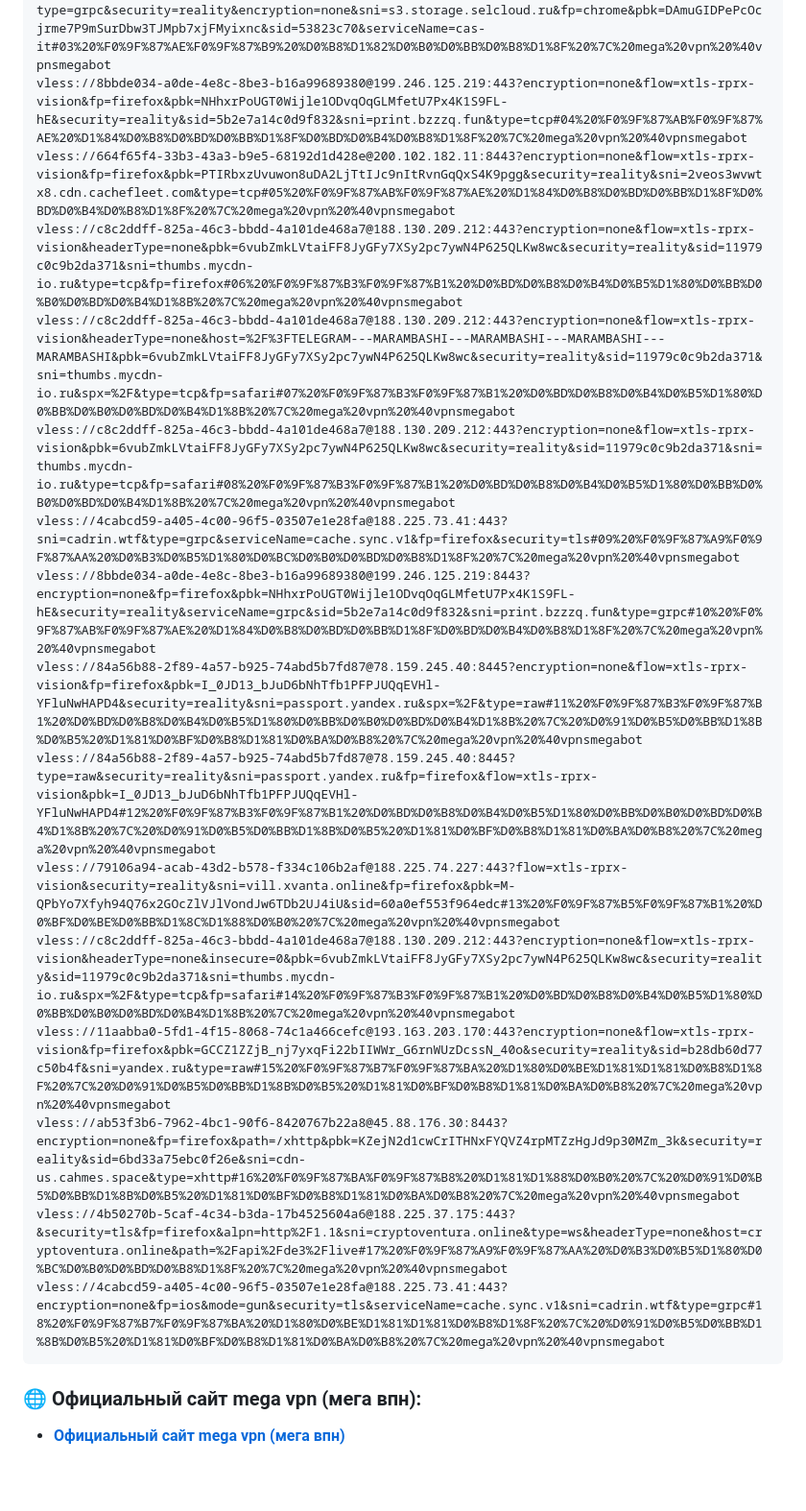
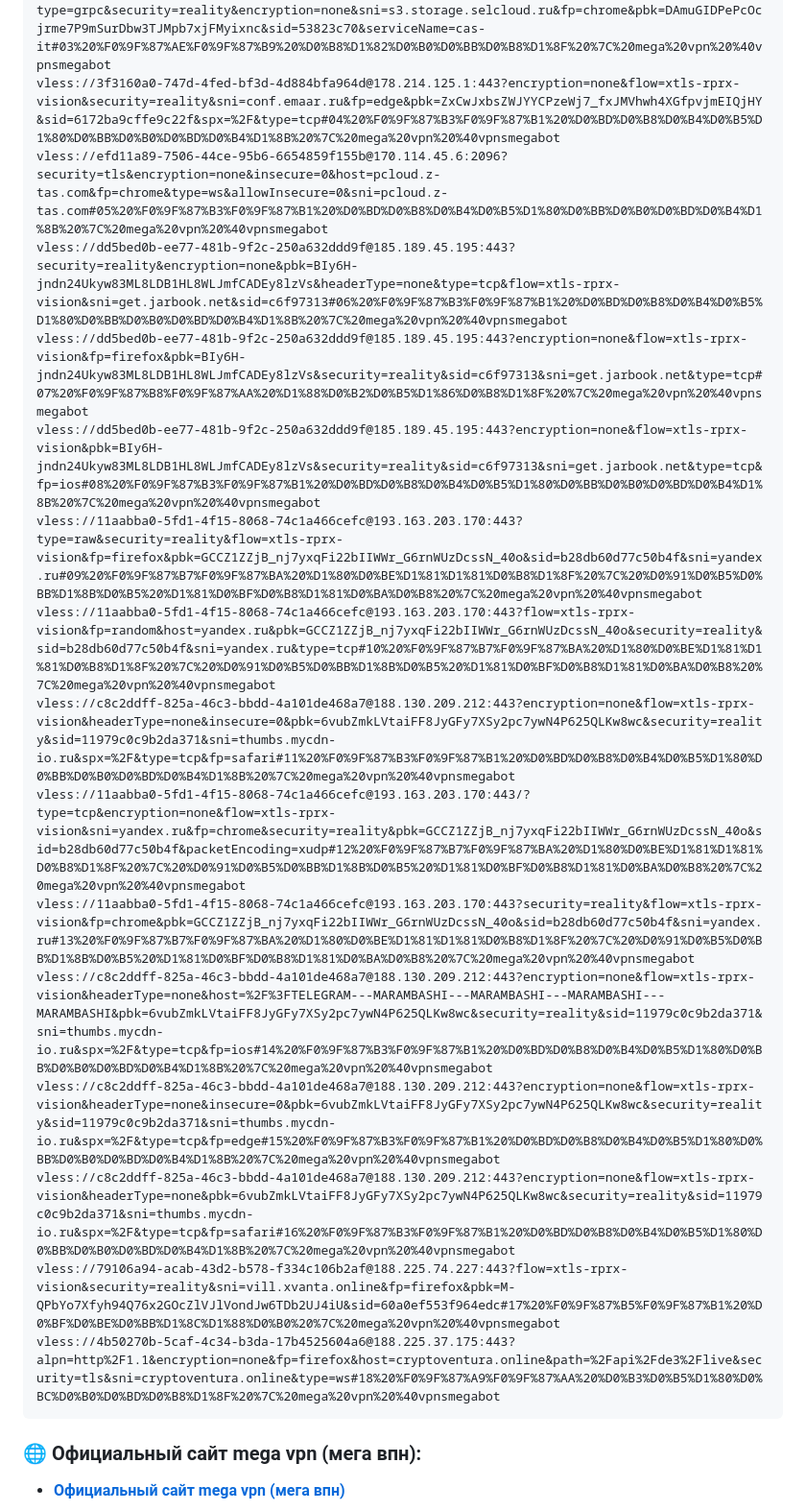
Before and after one commit to Andrejewild/bypass-whitelist-vpn, a Markdown page: README.md, the part around one of its changes. Shown at 96% size. GitHub-like rendering; blank space fills up the shorter version.

Commit message:
⚡ mega vpn official update (2026-11-12 04:09 MSK) via @vpnsmegabot

````diff
--- a/README.md
+++ b/README.md
@@ -27,19 +27,19 @@ vless://dd5bed0b-ee77-481b-9f2c-250a632ddd9f@185.189.45.195:443?encryption=none&
 vless://a628c583-24a8-4ce5-98ad-c6458abf1cc4@84.38.184.126:2092?type=grpc&security=reality&encryption=none&sni=s3.storage.selcloud.ru&fp=chrome&pbk=DAmuGIDPePcOcjrme7P9mSurDbw3TJMpb7xjFMyixnc&sid=53823c70&serviceName=cas-it#03%20%F0%9F%87%AE%F0%9F%87%B9%20%D0%B8%D1%82%D0%B0%D0%BB%D0%B8%D1%8F%20%7C%20mega%20vpn%20%40vpnsmegabot
-vless://8bbde034-a0de-4e8c-8be3-b16a99689380@199.246.125.219:443?encryption=none&flow=xtls-rprx-vision&fp=firefox&pbk=NHhxrPoUGT0Wijle1ODvqOqGLMfetU7Px4K1S9FL-hE&security=reality&sid=5b2e7a14c0d9f832&sni=print.bzzzq.fun&type=tcp#04%20%F0%9F%87%AB%F0%9F%87%AE%20%D1%84%D0%B8%D0%BD%D0%BB%D1%8F%D0%BD%D0%B4%D0%B8%D1%8F%20%7C%20mega%20vpn%20%40vpnsmegabot
-vless://664f65f4-33b3-43a3-b9e5-68192d1d428e@200.102.182.11:8443?encryption=none&flow=xtls-rprx-vision&fp=firefox&pbk=PTIRbxzUvuwon8uDA2LjTtIJc9nItRvnGqQxS4K9pgg&security=reality&sni=2veos3wvwtx8.cdn.cachefleet.com&type=tcp#05%20%F0%9F%87%AB%F0%9F%87%AE%20%D1%84%D0%B8%D0%BD%D0%BB%D1%8F%D0%BD%D0%B4%D0%B8%D1%8F%20%7C%20mega%20vpn%20%40vpnsmegabot
-vless://c8c2ddff-825a-46c3-bbdd-4a101de468a7@188.130.209.212:443?encryption=none&flow=xtls-rprx-vision&headerType=none&pbk=6vubZmkLVtaiFF8JyGFy7XSy2pc7ywN4P625QLKw8wc&security=reality&sid=11979c0c9b2da371&sni=thumbs.mycdn-io.ru&type=tcp&fp=firefox#06%20%F0%9F%87%B3%F0%9F%87%B1%20%D0%BD%D0%B8%D0%B4%D0%B5%D1%80%D0%BB%D0%B0%D0%BD%D0%B4%D1%8B%20%7C%20mega%20vpn%20%40vpnsmegabot
-vless://c8c2ddff-825a-46c3-bbdd-4a101de468a7@188.130.209.212:443?encryption=none&flow=xtls-rprx-vision&headerType=none&host=%2F%3FTELEGRAM---MARAMBASHI---MARAMBASHI---MARAMBASHI---MARAMBASHI&pbk=6vubZmkLVtaiFF8JyGFy7XSy2pc7ywN4P625QLKw8wc&security=reality&sid=11979c0c9b2da371&sni=thumbs.mycdn-io.ru&spx=%2F&type=tcp&fp=safari#07%20%F0%9F%87%B3%F0%9F%87%B1%20%D0%BD%D0%B8%D0%B4%D0%B5%D1%80%D0%BB%D0%B0%D0%BD%D0%B4%D1%8B%20%7C%20mega%20vpn%20%40vpnsmegabot
-vless://c8c2ddff-825a-46c3-bbdd-4a101de468a7@188.130.209.212:443?encryption=none&flow=xtls-rprx-vision&pbk=6vubZmkLVtaiFF8JyGFy7XSy2pc7ywN4P625QLKw8wc&security=reality&sid=11979c0c9b2da371&sni=thumbs.mycdn-io.ru&type=tcp&fp=safari#08%20%F0%9F%87%B3%F0%9F%87%B1%20%D0%BD%D0%B8%D0%B4%D0%B5%D1%80%D0%BB%D0%B0%D0%BD%D0%B4%D1%8B%20%7C%20mega%20vpn%20%40vpnsmegabot
-vless://4cabcd59-a405-4c00-96f5-03507e1e28fa@188.225.73.41:443?sni=cadrin.wtf&type=grpc&serviceName=cache.sync.v1&fp=firefox&security=tls#09%20%F0%9F%87%A9%F0%9F%87%AA%20%D0%B3%D0%B5%D1%80%D0%BC%D0%B0%D0%BD%D0%B8%D1%8F%20%7C%20mega%20vpn%20%40vpnsmegabot
-vless://8bbde034-a0de-4e8c-8be3-b16a99689380@199.246.125.219:8443?encryption=none&fp=firefox&pbk=NHhxrPoUGT0Wijle1ODvqOqGLMfetU7Px4K1S9FL-hE&security=reality&serviceName=grpc&sid=5b2e7a14c0d9f832&sni=print.bzzzq.fun&type=grpc#10%20%F0%9F%87%AB%F0%9F%87%AE%20%D1%84%D0%B8%D0%BD%D0%BB%D1%8F%D0%BD%D0%B4%D0%B8%D1%8F%20%7C%20mega%20vpn%20%40vpnsmegabot
-vless://84a56b88-2f89-4a57-b925-74abd5b7fd87@78.159.245.40:8445?encryption=none&flow=xtls-rprx-vision&fp=firefox&pbk=I_0JD13_bJuD6bNhTfb1PFPJUQqEVHl-YFluNwHAPD4&security=reality&sni=passport.yandex.ru&spx=%2F&type=raw#11%20%F0%9F%87%B3%F0%9F%87%B1%20%D0%BD%D0%B8%D0%B4%D0%B5%D1%80%D0%BB%D0%B0%D0%BD%D0%B4%D1%8B%20%7C%20%D0%91%D0%B5%D0%BB%D1%8B%D0%B5%20%D1%81%D0%BF%D0%B8%D1%81%D0%BA%D0%B8%20%7C%20mega%20vpn%20%40vpnsmegabot
-vless://84a56b88-2f89-4a57-b925-74abd5b7fd87@78.159.245.40:8445?type=raw&security=reality&sni=passport.yandex.ru&fp=firefox&flow=xtls-rprx-vision&pbk=I_0JD13_bJuD6bNhTfb1PFPJUQqEVHl-YFluNwHAPD4#12%20%F0%9F%87%B3%F0%9F%87%B1%20%D0%BD%D0%B8%D0%B4%D0%B5%D1%80%D0%BB%D0%B0%D0%BD%D0%B4%D1%8B%20%7C%20%D0%91%D0%B5%D0%BB%D1%8B%D0%B5%20%D1%81%D0%BF%D0%B8%D1%81%D0%BA%D0%B8%20%7C%20mega%20vpn%20%40vpnsmegabot
-vless://79106a94-acab-43d2-b578-f334c106b2af@188.225.74.227:443?flow=xtls-rprx-vision&security=reality&sni=vill.xvanta.online&fp=firefox&pbk=M-QPbYo7Xfyh94Q76x2GOcZlVJlVondJw6TDb2UJ4iU&sid=60a0ef553f964edc#13%20%F0%9F%87%B5%F0%9F%87%B1%20%D0%BF%D0%BE%D0%BB%D1%8C%D1%88%D0%B0%20%7C%20mega%20vpn%20%40vpnsmegabot
-vless://c8c2ddff-825a-46c3-bbdd-4a101de468a7@188.130.209.212:443?encryption=none&flow=xtls-rprx-vision&headerType=none&insecure=0&pbk=6vubZmkLVtaiFF8JyGFy7XSy2pc7ywN4P625QLKw8wc&security=reality&sid=11979c0c9b2da371&sni=thumbs.mycdn-io.ru&spx=%2F&type=tcp&fp=safari#14%20%F0%9F%87%B3%F0%9F%87%B1%20%D0%BD%D0%B8%D0%B4%D0%B5%D1%80%D0%BB%D0%B0%D0%BD%D0%B4%D1%8B%20%7C%20mega%20vpn%20%40vpnsmegabot
-vless://11aabba0-5fd1-4f15-8068-74c1a466cefc@193.163.203.170:443?encryption=none&flow=xtls-rprx-vision&fp=firefox&pbk=GCCZ1ZZjB_nj7yxqFi22bIIWWr_G6rnWUzDcssN_40o&security=reality&sid=b28db60d77c50b4f&sni=yandex.ru&type=raw#15%20%F0%9F%87%B7%F0%9F%87%BA%20%D1%80%D0%BE%D1%81%D1%81%D0%B8%D1%8F%20%7C%20%D0%91%D0%B5%D0%BB%D1%8B%D0%B5%20%D1%81%D0%BF%D0%B8%D1%81%D0%BA%D0%B8%20%7C%20mega%20vpn%20%40vpnsmegabot
-vless://ab53f3b6-7962-4bc1-90f6-8420767b22a8@45.88.176.30:8443?encryption=none&fp=firefox&path=/xhttp&pbk=KZejN2d1cwCrITHNxFYQVZ4rpMTZzHgJd9p30MZm_3k&security=reality&sid=6bd33a75ebc0f26e&sni=cdn-us.cahmes.space&type=xhttp#16%20%F0%9F%87%BA%F0%9F%87%B8%20%D1%81%D1%88%D0%B0%20%7C%20%D0%91%D0%B5%D0%BB%D1%8B%D0%B5%20%D1%81%D0%BF%D0%B8%D1%81%D0%BA%D0%B8%20%7C%20mega%20vpn%20%40vpnsmegabot
-vless://4b50270b-5caf-4c34-b3da-17b4525604a6@188.225.37.175:443?&security=tls&fp=firefox&alpn=http%2F1.1&sni=cryptoventura.online&type=ws&headerType=none&host=cryptoventura.online&path=%2Fapi%2Fde3%2Flive#17%20%F0%9F%87%A9%F0%9F%87%AA%20%D0%B3%D0%B5%D1%80%D0%BC%D0%B0%D0%BD%D0%B8%D1%8F%20%7C%20mega%20vpn%20%40vpnsmegabot
-vless://4cabcd59-a405-4c00-96f5-03507e1e28fa@188.225.73.41:443?encryption=none&fp=ios&mode=gun&security=tls&serviceName=cache.sync.v1&sni=cadrin.wtf&type=grpc#18%20%F0%9F%87%B7%F0%9F%87%BA%20%D1%80%D0%BE%D1%81%D1%81%D0%B8%D1%8F%20%7C%20%D0%91%D0%B5%D0%BB%D1%8B%D0%B5%20%D1%81%D0%BF%D0%B8%D1%81%D0%BA%D0%B8%20%7C%20mega%20vpn%20%40vpnsmegabot
+vless://3f3160a0-747d-4fed-bf3d-4d884bfa964d@178.214.125.1:443?encryption=none&flow=xtls-rprx-vision&security=reality&sni=conf.emaar.ru&fp=edge&pbk=ZxCwJxbsZWJYYCPzeWj7_fxJMVhwh4XGfpvjmEIQjHY&sid=6172ba9cffe9c22f&spx=%2F&type=tcp#04%20%F0%9F%87%B3%F0%9F%87%B1%20%D0%BD%D0%B8%D0%B4%D0%B5%D1%80%D0%BB%D0%B0%D0%BD%D0%B4%D1%8B%20%7C%20mega%20vpn%20%40vpnsmegabot
+vless://efd11a89-7506-44ce-95b6-6654859f155b@170.114.45.6:2096?security=tls&encryption=none&insecure=0&host=pcloud.z-tas.com&fp=chrome&type=ws&allowInsecure=0&sni=pcloud.z-tas.com#05%20%F0%9F%87%B3%F0%9F%87%B1%20%D0%BD%D0%B8%D0%B4%D0%B5%D1%80%D0%BB%D0%B0%D0%BD%D0%B4%D1%8B%20%7C%20mega%20vpn%20%40vpnsmegabot
+vless://dd5bed0b-ee77-481b-9f2c-250a632ddd9f@185.189.45.195:443?security=reality&encryption=none&pbk=BIy6H-jndn24Ukyw83ML8LDB1HL8WLJmfCADEy8lzVs&headerType=none&type=tcp&flow=xtls-rprx-vision&sni=get.jarbook.net&sid=c6f97313#06%20%F0%9F%87%B3%F0%9F%87%B1%20%D0%BD%D0%B8%D0%B4%D0%B5%D1%80%D0%BB%D0%B0%D0%BD%D0%B4%D1%8B%20%7C%20mega%20vpn%20%40vpnsmegabot
+vless://dd5bed0b-ee77-481b-9f2c-250a632ddd9f@185.189.45.195:443?encryption=none&flow=xtls-rprx-vision&fp=firefox&pbk=BIy6H-jndn24Ukyw83ML8LDB1HL8WLJmfCADEy8lzVs&security=reality&sid=c6f97313&sni=get.jarbook.net&type=tcp#07%20%F0%9F%87%B8%F0%9F%87%AA%20%D1%88%D0%B2%D0%B5%D1%86%D0%B8%D1%8F%20%7C%20mega%20vpn%20%40vpnsmegabot
+vless://dd5bed0b-ee77-481b-9f2c-250a632ddd9f@185.189.45.195:443?encryption=none&flow=xtls-rprx-vision&pbk=BIy6H-jndn24Ukyw83ML8LDB1HL8WLJmfCADEy8lzVs&security=reality&sid=c6f97313&sni=get.jarbook.net&type=tcp&fp=ios#08%20%F0%9F%87%B3%F0%9F%87%B1%20%D0%BD%D0%B8%D0%B4%D0%B5%D1%80%D0%BB%D0%B0%D0%BD%D0%B4%D1%8B%20%7C%20mega%20vpn%20%40vpnsmegabot
+vless://11aabba0-5fd1-4f15-8068-74c1a466cefc@193.163.203.170:443?type=raw&security=reality&flow=xtls-rprx-vision&fp=firefox&pbk=GCCZ1ZZjB_nj7yxqFi22bIIWWr_G6rnWUzDcssN_40o&sid=b28db60d77c50b4f&sni=yandex.ru#09%20%F0%9F%87%B7%F0%9F%87%BA%20%D1%80%D0%BE%D1%81%D1%81%D0%B8%D1%8F%20%7C%20%D0%91%D0%B5%D0%BB%D1%8B%D0%B5%20%D1%81%D0%BF%D0%B8%D1%81%D0%BA%D0%B8%20%7C%20mega%20vpn%20%40vpnsmegabot
+vless://11aabba0-5fd1-4f15-8068-74c1a466cefc@193.163.203.170:443?flow=xtls-rprx-vision&fp=random&host=yandex.ru&pbk=GCCZ1ZZjB_nj7yxqFi22bIIWWr_G6rnWUzDcssN_40o&security=reality&sid=b28db60d77c50b4f&sni=yandex.ru&type=tcp#10%20%F0%9F%87%B7%F0%9F%87%BA%20%D1%80%D0%BE%D1%81%D1%81%D0%B8%D1%8F%20%7C%20%D0%91%D0%B5%D0%BB%D1%8B%D0%B5%20%D1%81%D0%BF%D0%B8%D1%81%D0%BA%D0%B8%20%7C%20mega%20vpn%20%40vpnsmegabot
+vless://c8c2ddff-825a-46c3-bbdd-4a101de468a7@188.130.209.212:443?encryption=none&flow=xtls-rprx-vision&headerType=none&insecure=0&pbk=6vubZmkLVtaiFF8JyGFy7XSy2pc7ywN4P625QLKw8wc&security=reality&sid=11979c0c9b2da371&sni=thumbs.mycdn-io.ru&spx=%2F&type=tcp&fp=safari#11%20%F0%9F%87%B3%F0%9F%87%B1%20%D0%BD%D0%B8%D0%B4%D0%B5%D1%80%D0%BB%D0%B0%D0%BD%D0%B4%D1%8B%20%7C%20mega%20vpn%20%40vpnsmegabot
+vless://11aabba0-5fd1-4f15-8068-74c1a466cefc@193.163.203.170:443/?type=tcp&encryption=none&flow=xtls-rprx-vision&sni=yandex.ru&fp=chrome&security=reality&pbk=GCCZ1ZZjB_nj7yxqFi22bIIWWr_G6rnWUzDcssN_40o&sid=b28db60d77c50b4f&packetEncoding=xudp#12%20%F0%9F%87%B7%F0%9F%87%BA%20%D1%80%D0%BE%D1%81%D1%81%D0%B8%D1%8F%20%7C%20%D0%91%D0%B5%D0%BB%D1%8B%D0%B5%20%D1%81%D0%BF%D0%B8%D1%81%D0%BA%D0%B8%20%7C%20mega%20vpn%20%40vpnsmegabot
+vless://11aabba0-5fd1-4f15-8068-74c1a466cefc@193.163.203.170:443?security=reality&flow=xtls-rprx-vision&fp=chrome&pbk=GCCZ1ZZjB_nj7yxqFi22bIIWWr_G6rnWUzDcssN_40o&sid=b28db60d77c50b4f&sni=yandex.ru#13%20%F0%9F%87%B7%F0%9F%87%BA%20%D1%80%D0%BE%D1%81%D1%81%D0%B8%D1%8F%20%7C%20%D0%91%D0%B5%D0%BB%D1%8B%D0%B5%20%D1%81%D0%BF%D0%B8%D1%81%D0%BA%D0%B8%20%7C%20mega%20vpn%20%40vpnsmegabot
+vless://c8c2ddff-825a-46c3-bbdd-4a101de468a7@188.130.209.212:443?encryption=none&flow=xtls-rprx-vision&headerType=none&host=%2F%3FTELEGRAM---MARAMBASHI---MARAMBASHI---MARAMBASHI---MARAMBASHI&pbk=6vubZmkLVtaiFF8JyGFy7XSy2pc7ywN4P625QLKw8wc&security=reality&sid=11979c0c9b2da371&sni=thumbs.mycdn-io.ru&spx=%2F&type=tcp&fp=ios#14%20%F0%9F%87%B3%F0%9F%87%B1%20%D0%BD%D0%B8%D0%B4%D0%B5%D1%80%D0%BB%D0%B0%D0%BD%D0%B4%D1%8B%20%7C%20mega%20vpn%20%40vpnsmegabot
+vless://c8c2ddff-825a-46c3-bbdd-4a101de468a7@188.130.209.212:443?encryption=none&flow=xtls-rprx-vision&headerType=none&insecure=0&pbk=6vubZmkLVtaiFF8JyGFy7XSy2pc7ywN4P625QLKw8wc&security=reality&sid=11979c0c9b2da371&sni=thumbs.mycdn-io.ru&spx=%2F&type=tcp&fp=edge#15%20%F0%9F%87%B3%F0%9F%87%B1%20%D0%BD%D0%B8%D0%B4%D0%B5%D1%80%D0%BB%D0%B0%D0%BD%D0%B4%D1%8B%20%7C%20mega%20vpn%20%40vpnsmegabot
+vless://c8c2ddff-825a-46c3-bbdd-4a101de468a7@188.130.209.212:443?encryption=none&flow=xtls-rprx-vision&headerType=none&pbk=6vubZmkLVtaiFF8JyGFy7XSy2pc7ywN4P625QLKw8wc&security=reality&sid=11979c0c9b2da371&sni=thumbs.mycdn-io.ru&spx=%2F&type=tcp&fp=safari#16%20%F0%9F%87%B3%F0%9F%87%B1%20%D0%BD%D0%B8%D0%B4%D0%B5%D1%80%D0%BB%D0%B0%D0%BD%D0%B4%D1%8B%20%7C%20mega%20vpn%20%40vpnsmegabot
+vless://79106a94-acab-43d2-b578-f334c106b2af@188.225.74.227:443?flow=xtls-rprx-vision&security=reality&sni=vill.xvanta.online&fp=firefox&pbk=M-QPbYo7Xfyh94Q76x2GOcZlVJlVondJw6TDb2UJ4iU&sid=60a0ef553f964edc#17%20%F0%9F%87%B5%F0%9F%87%B1%20%D0%BF%D0%BE%D0%BB%D1%8C%D1%88%D0%B0%20%7C%20mega%20vpn%20%40vpnsmegabot
+vless://4b50270b-5caf-4c34-b3da-17b4525604a6@188.225.37.175:443?alpn=http%2F1.1&encryption=none&fp=firefox&host=cryptoventura.online&path=%2Fapi%2Fde3%2Flive&security=tls&sni=cryptoventura.online&type=ws#18%20%F0%9F%87%A9%F0%9F%87%AA%20%D0%B3%D0%B5%D1%80%D0%BC%D0%B0%D0%BD%D0%B8%D1%8F%20%7C%20mega%20vpn%20%40vpnsmegabot
 ```
 
 ### 🌐 Официальный сайт mega vpn (мега впн):
````
Also changed, not shown: other parts of README.md (+5 -5 lines).
